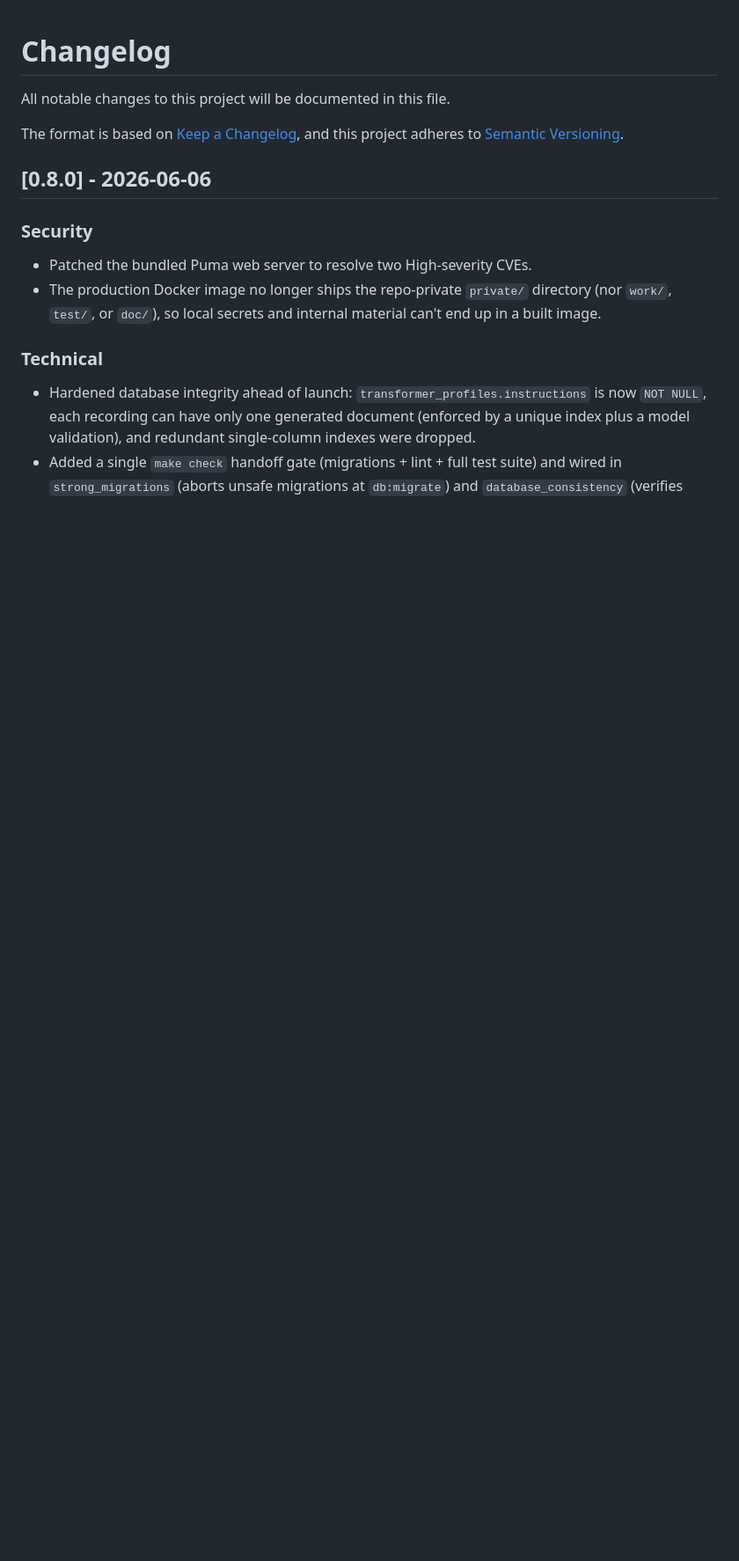
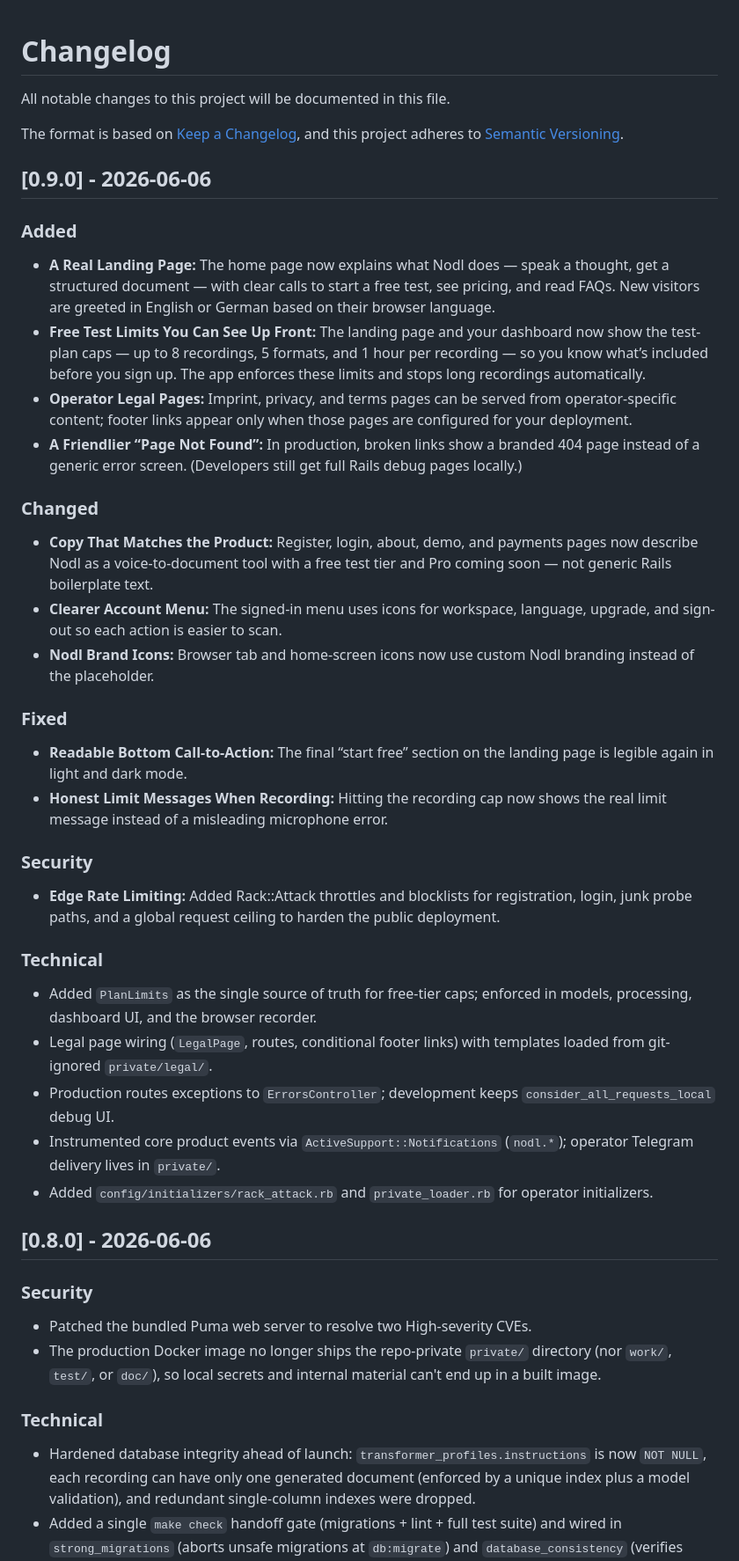
Before and after one commit to exnihiloai/nodl, a Markdown page: CHANGELOG.md, the part around the change. Shown at 88% size. Drawn GitHub-style; blank space fills up the shorter version.

Commit message:
Update CHANGELOG for version 0.9.0 with new features, changes, fixes, and security enhancements. Highlights include a revamped landing page, clear test limits, operator-specific legal pages, improved navigation, and enhanced security measures with rate limiting. Technical updates include the introduction of `PlanLimits` and instrumentation for core product events.

```diff
--- a/CHANGELOG.md
+++ b/CHANGELOG.md
@@ -4,6 +4,34 @@ All notable changes to this project will be documented in this file.
 
 The format is based on [Keep a Changelog](https://keepachangelog.com/en/1.1.0/),
 and this project adheres to [Semantic Versioning](https://semver.org/spec/v2.0.0.html).
+
+
+## [0.9.0] - 2026-06-06
+
+### Added
+- **A Real Landing Page:** The home page now explains what Nodl does — speak a thought, get a structured document — with clear calls to start a free test, see pricing, and read FAQs. New visitors are greeted in English or German based on their browser language.
+- **Free Test Limits You Can See Up Front:** The landing page and your dashboard now show the test-plan caps — up to 8 recordings, 5 formats, and 1 hour per recording — so you know what’s included before you sign up. The app enforces these limits and stops long recordings automatically.
+- **Operator Legal Pages:** Imprint, privacy, and terms pages can be served from operator-specific content; footer links appear only when those pages are configured for your deployment.
+- **A Friendlier “Page Not Found”:** In production, broken links show a branded 404 page instead of a generic error screen. (Developers still get full Rails debug pages locally.)
+
+### Changed
+- **Copy That Matches the Product:** Register, login, about, demo, and payments pages now describe Nodl as a voice-to-document tool with a free test tier and Pro coming soon — not generic Rails boilerplate text.
+- **Clearer Account Menu:** The signed-in menu uses icons for workspace, language, upgrade, and sign-out so each action is easier to scan.
+- **Nodl Brand Icons:** Browser tab and home-screen icons now use custom Nodl branding instead of the placeholder.
+
+### Fixed
+- **Readable Bottom Call-to-Action:** The final “start free” section on the landing page is legible again in light and dark mode.
+- **Honest Limit Messages When Recording:** Hitting the recording cap now shows the real limit message instead of a misleading microphone error.
+
+### Security
+- **Edge Rate Limiting:** Added Rack::Attack throttles and blocklists for registration, login, junk probe paths, and a global request ceiling to harden the public deployment.
+
+### Technical
+- Added `PlanLimits` as the single source of truth for free-tier caps; enforced in models, processing, dashboard UI, and the browser recorder.
+- Legal page wiring (`LegalPage`, routes, conditional footer links) with templates loaded from git-ignored `private/legal/`.
+- Production routes exceptions to `ErrorsController`; development keeps `consider_all_requests_local` debug UI.
+- Instrumented core product events via `ActiveSupport::Notifications` (`nodl.*`); operator Telegram delivery lives in `private/`.
+- Added `config/initializers/rack_attack.rb` and `private_loader.rb` for operator initializers.
 
 
 ## [0.8.0] - 2026-06-06
```
